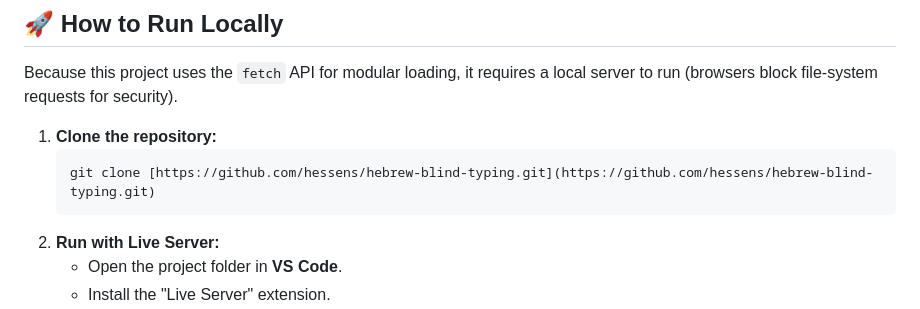
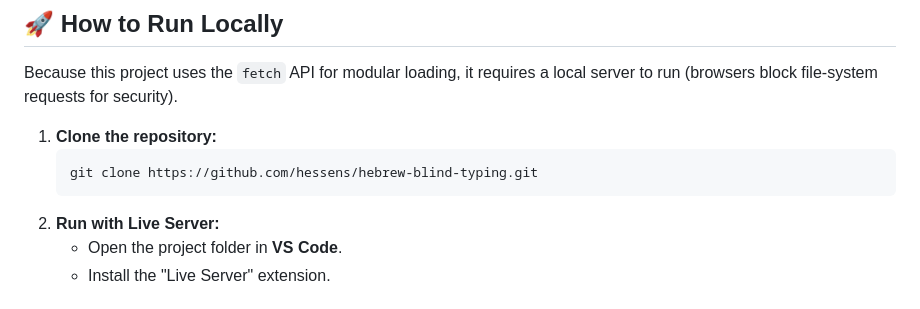
Before and after one commit to hessens/Hebrew-Blind-Typing, a Markdown page: README.md, the part around the change. Drawn GitHub-style.

Commit message:
Fix markdown link formatting in README

````diff
--- a/README.md
+++ b/README.md
@@ -49,7 +49,7 @@ Because this project uses the `fetch` API for modular loading, it requires a loc
 
 1.  **Clone the repository:**
     ```bash
-    git clone [https://github.com/hessens/hebrew-blind-typing.git](https://github.com/hessens/hebrew-blind-typing.git)
+    git clone https://github.com/hessens/hebrew-blind-typing.git
     ```
 2.  **Run with Live Server:**
     * Open the project folder in **VS Code**.
````
